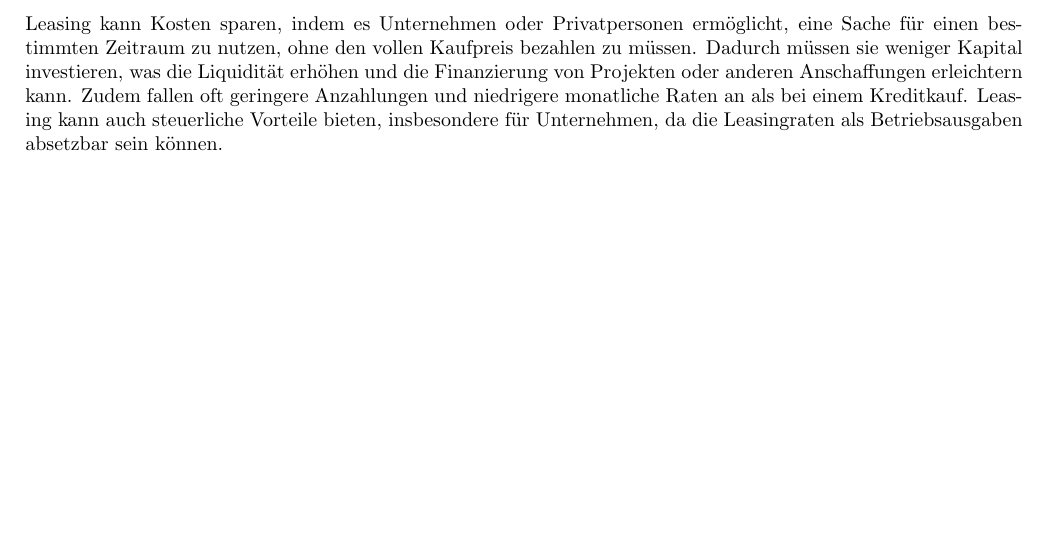
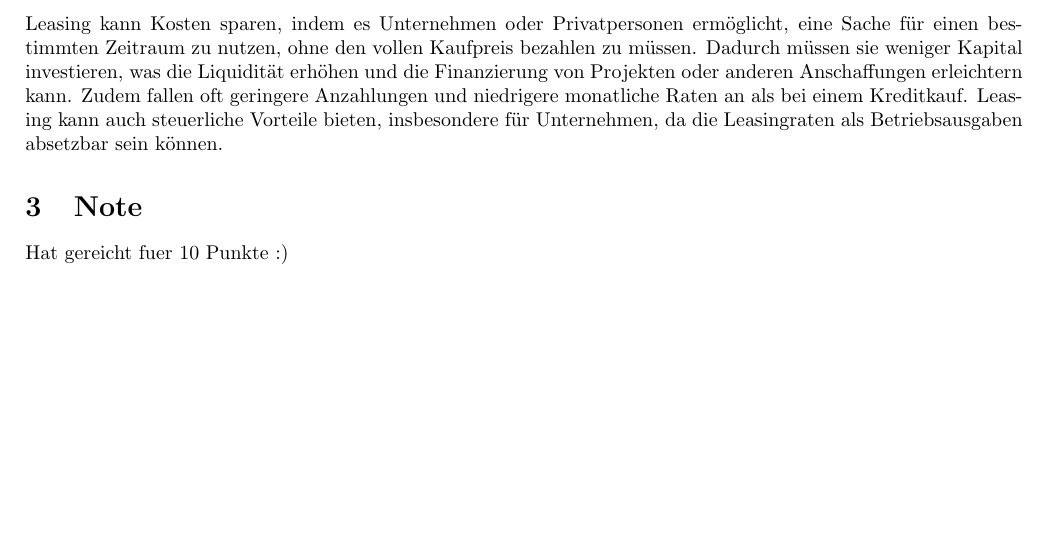
Before and after one commit to d-rens/docs, a LaTeX document (markdown/school/wirtschaft/doch-kein-markdown/wirtschaft.tex): part of page 5 of 5, cut so that both start at the same text. Compiled offline with pdfLaTeX.

Commit message:
added 👍

```diff
--- a/markdown/school/wirtschaft/doch-kein-markdown/wirtschaft.tex
+++ b/markdown/school/wirtschaft/doch-kein-markdown/wirtschaft.tex
@@ -318,4 +318,6 @@ steuerliche Vorteile bieten, insbesondere für Unternehmen, da die Leasingraten
 als Betriebsausgaben absetzbar sein können.
 
 
+\section{Note}
+Hat gereicht fuer 10 Punkte :)
 \end{document}
```
